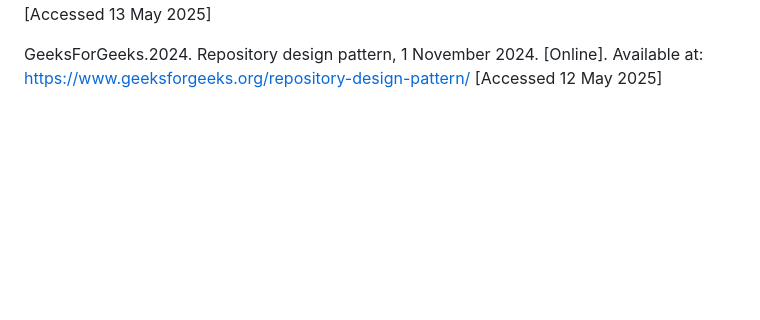
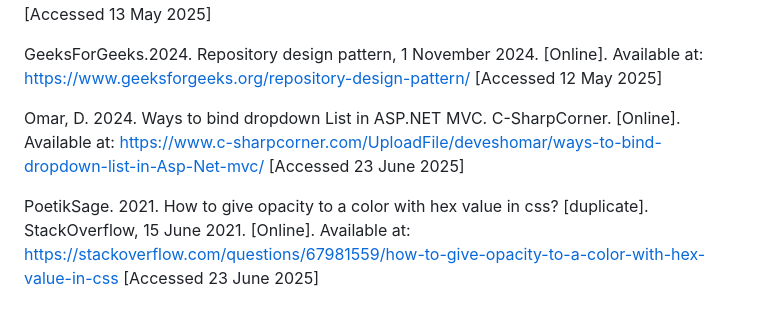
Before and after one commit to st10385722/AgriEnergyConnectProject, a Markdown page: README.md, the part around the change. Drawn GitHub-style; blank space fills up the shorter version.

Commit message:
Update README.md - Added more references

```diff
--- a/README.md
+++ b/README.md
@@ -181,3 +181,7 @@ AppliedK. 2024. ASP NET Core How to seed data at design time & run time by DbCon
 
 
 GeeksForGeeks.2024. Repository design pattern, 1 November 2024. [Online]. Available at: https://www.geeksforgeeks.org/repository-design-pattern/ [Accessed 12 May 2025]
+
+Omar, D. 2024. Ways to bind dropdown List in ASP.NET MVC. C-SharpCorner. [Online]. Available at: https://www.c-sharpcorner.com/UploadFile/deveshomar/ways-to-bind-dropdown-list-in-Asp-Net-mvc/ [Accessed 23 June 2025]
+
+PoetikSage. 2021. How to give opacity to a color with hex value in css? [duplicate]. StackOverflow, 15 June 2021. [Online]. Available at: https://stackoverflow.com/questions/67981559/how-to-give-opacity-to-a-color-with-hex-value-in-css [Accessed 23 June 2025]
```
